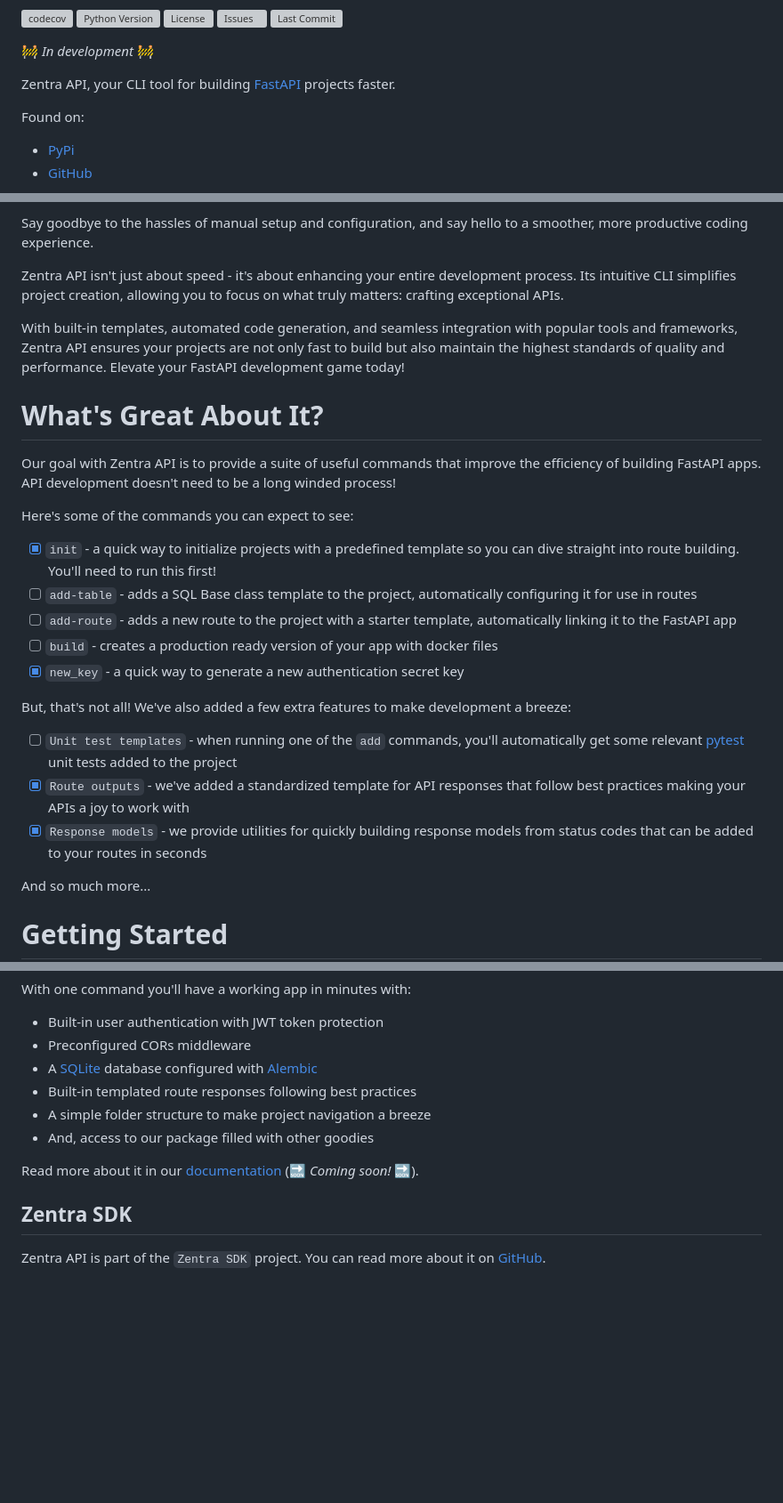
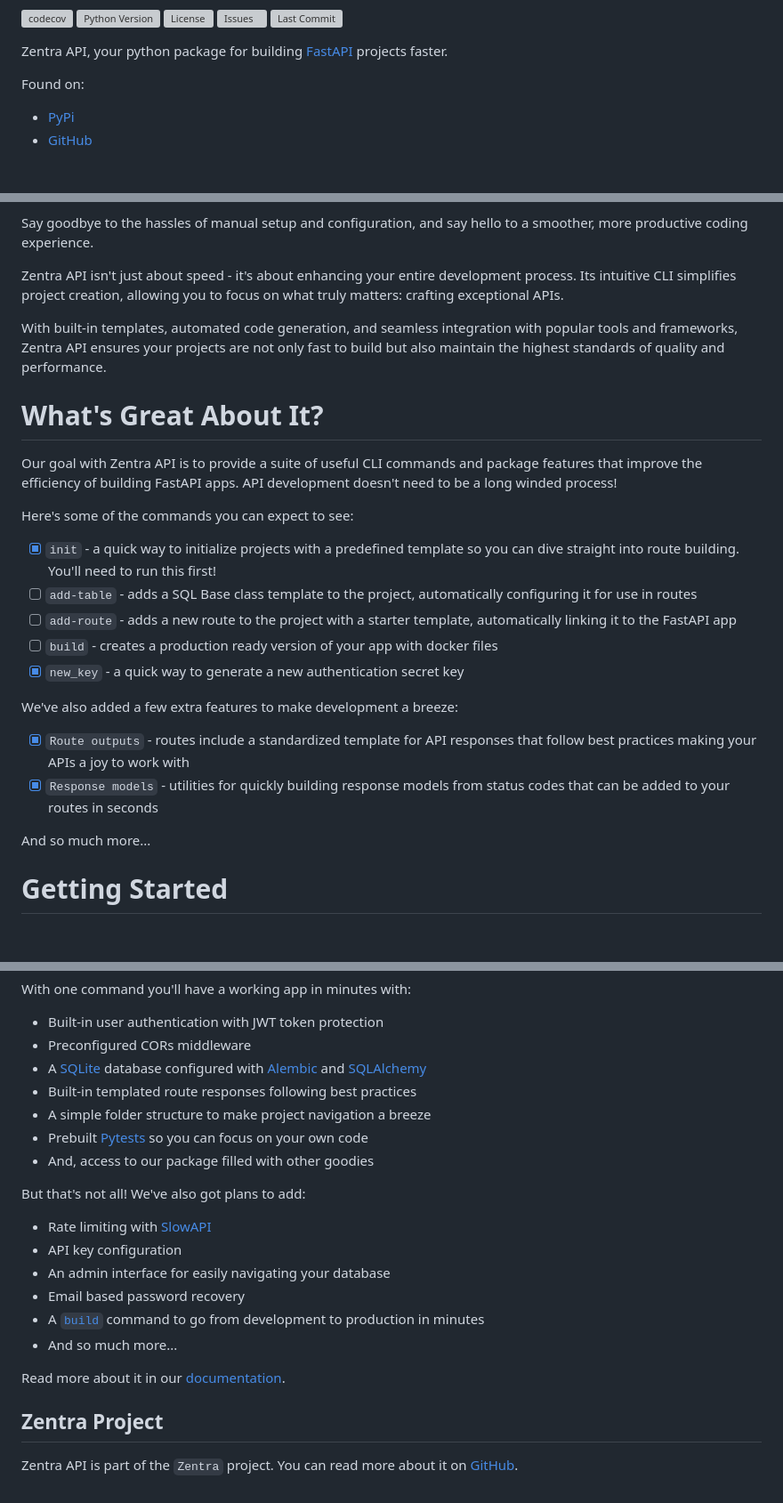
Before and after one commit to Achronus/zentra-api, a Markdown page: README.md, 3 parts joined by grey strips. Shown at 89% size. GitHub-like rendering; blank space fills up the shorter version; grey boxes are pictures that could not be loaded.

Commit message:
Updated README [no ci]

```diff
--- a/README.md
+++ b/README.md
@@ -8,9 +8,7 @@
 ![Last Commit](https://img.shields.io/github/last-commit/Achronus/zentra-api)
 
 
-🚧 _In development_ 🚧
-
-Zentra API, your CLI tool for building [FastAPI](https://fastapi.tiangolo.com/) projects faster.
+Zentra API, your python package for building [FastAPI](https://fastapi.tiangolo.com/) projects faster.
 
 Found on:
 
@@ -25,11 +23,11 @@ Say goodbye to the hassles of manual setup and configuration, and say hello to a
 
 Zentra API isn't just about speed - it's about enhancing your entire development process. Its intuitive CLI simplifies project creation, allowing you to focus on what truly matters: crafting exceptional APIs.
 
-With built-in templates, automated code generation, and seamless integration with popular tools and frameworks, Zentra API ensures your projects are not only fast to build but also maintain the highest standards of quality and performance. Elevate your FastAPI development game today!
+With built-in templates, automated code generation, and seamless integration with popular tools and frameworks, Zentra API ensures your projects are not only fast to build but also maintain the highest standards of quality and performance.
 
 # What's Great About It?
 
-Our goal with Zentra API is to provide a suite of useful commands that improve the efficiency of building FastAPI apps. API development doesn't need to be a long winded process!
+Our goal with Zentra API is to provide a suite of useful CLI commands and package features that improve the efficiency of building FastAPI apps. API development doesn't need to be a long winded process!
 
 Here's some of the commands you can expect to see:
 
@@ -39,11 +37,10 @@ Here's some of the commands you can expect to see:
 - [ ] `build` - creates a production ready version of your app with docker files
 - [X] `new_key` - a quick way to generate a new authentication secret key
 
-But, that's not all! We've also added a few extra features to make development a breeze:
+We've also added a few extra features to make development a breeze:
 
-- [ ] `Unit test templates` - when running one of the `add` commands, you'll automatically get some relevant [pytest](https://docs.pytest.org/en/stable/) unit tests added to the project
-- [X] `Route outputs` - we've added a standardized template for API responses that follow best practices making your APIs a joy to work with
-- [X] `Response models` - we provide utilities for quickly building response models from status codes that can be added to your routes in seconds
+- [X] `Route outputs` - routes include a standardized template for API responses that follow best practices making your APIs a joy to work with
+- [X] `Response models` - utilities for quickly building response models from status codes that can be added to your routes in seconds
 
 And so much more...
 
@@ -67,13 +64,23 @@ With one command you'll have a working app in minutes with:
 
 - Built-in user authentication with JWT token protection
 - Preconfigured CORs middleware
-- A [SQLite](https://www.sqlite.org/) database configured with [Alembic](https://alembic.sqlalchemy.org/en/latest/)
+- A [SQLite](https://www.sqlite.org/) database configured with [Alembic](https://alembic.sqlalchemy.org/en/latest/) and [SQLAlchemy](https://www.sqlalchemy.org/)
 - Built-in templated route responses following best practices
 - A simple folder structure to make project navigation a breeze
+- Prebuilt [Pytests](https://docs.pytest.org/en/stable/) so you can focus on your own code
 - And, access to our package filled with other goodies
 
-Read more about it in our [documentation](#) (🔜 _Coming soon!_ 🔜).
+But that's not all! We've also got plans to add:
 
-## Zentra SDK
+- Rate limiting with [SlowAPI](https://github.com/laurents/slowapi)
+- API key configuration
+- An admin interface for easily navigating your database
+- Email based password recovery
+- A [`build`](#) command to go from development to production in minutes
+- And so much more...
 
-Zentra API is part of the `Zentra SDK` project. You can read more about it on [GitHub](https://github.com/Achronus/zentra).
+Read more about it in our [documentation](https://zentra.achronus.dev/api).
+
+## Zentra Project
+
+Zentra API is part of the `Zentra` project. You can read more about it on [GitHub](https://github.com/Achronus/zentra).
```
